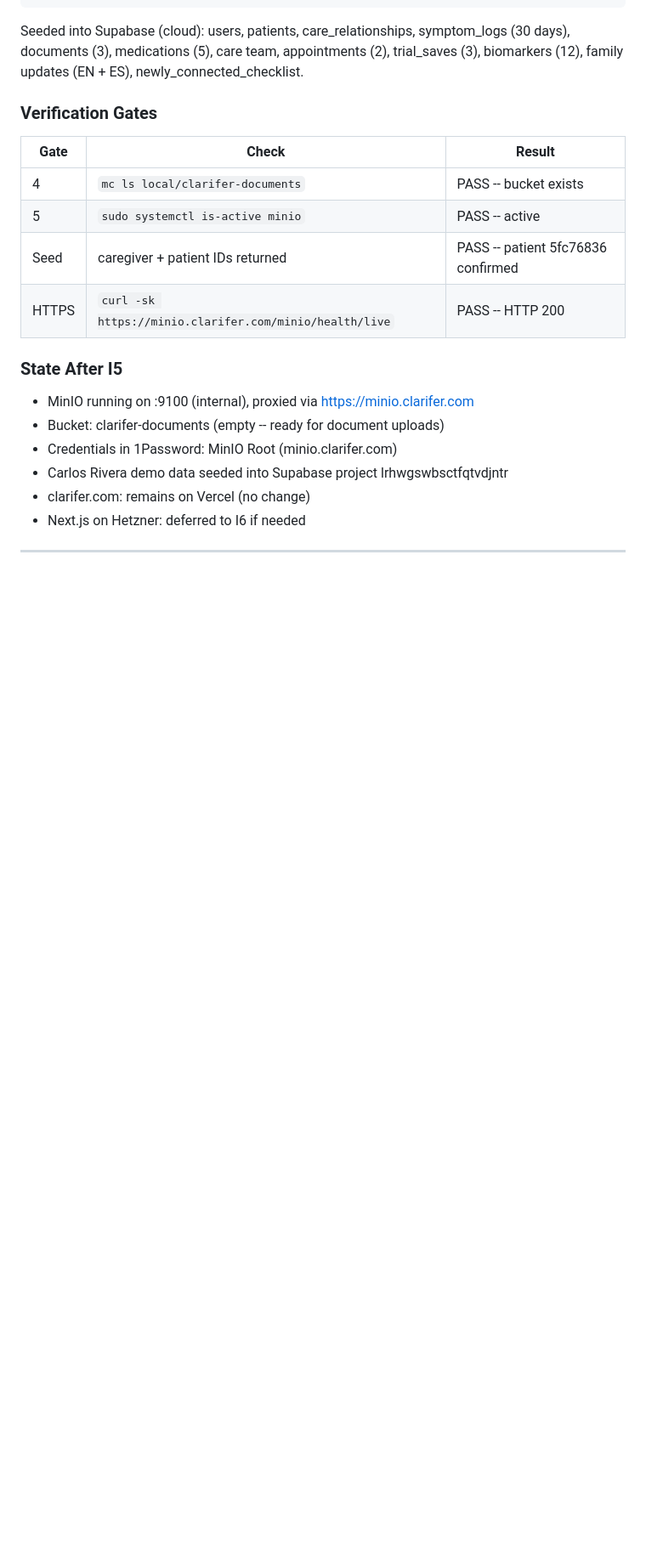
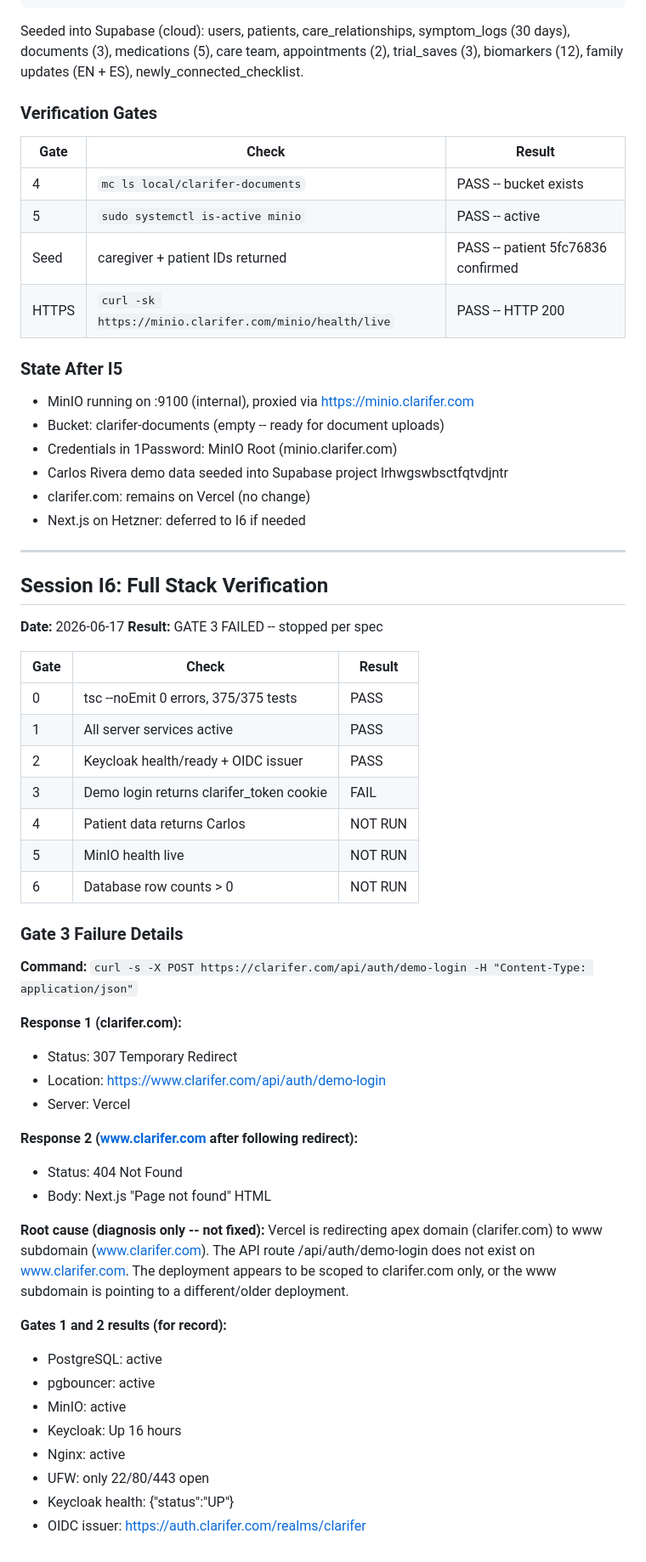
Before and after one commit to Sesquina/clarifer, a Markdown page: docs/INFRA_LOG.md, the part around the change. Shown at 85% size. Rendered like a GitHub page; blank space fills up the shorter version.

Commit message:
infra(i6): verification run -- gate 3 failed (www redirect 404)

```diff
--- a/docs/INFRA_LOG.md
+++ b/docs/INFRA_LOG.md
@@ -663,3 +663,47 @@ biomarkers (12), family updates (EN + ES), newly_connected_checklist.
 - Next.js on Hetzner: deferred to I6 if needed
 
 ---
+
+## Session I6: Full Stack Verification
+
+**Date:** 2026-06-17
+**Result:** GATE 3 FAILED -- stopped per spec
+
+| Gate | Check | Result |
+|------|-------|--------|
+| 0 | tsc --noEmit 0 errors, 375/375 tests | PASS |
+| 1 | All server services active | PASS |
+| 2 | Keycloak health/ready + OIDC issuer | PASS |
+| 3 | Demo login returns clarifer_token cookie | FAIL |
+| 4 | Patient data returns Carlos | NOT RUN |
+| 5 | MinIO health live | NOT RUN |
+| 6 | Database row counts > 0 | NOT RUN |
+
+### Gate 3 Failure Details
+
+**Command:** `curl -s -X POST https://clarifer.com/api/auth/demo-login -H "Content-Type: application/json"`
+
+**Response 1 (clarifer.com):**
+- Status: 307 Temporary Redirect
+- Location: https://www.clarifer.com/api/auth/demo-login
+- Server: Vercel
+
+**Response 2 (www.clarifer.com after following redirect):**
+- Status: 404 Not Found
+- Body: Next.js "Page not found" HTML
+
+**Root cause (diagnosis only -- not fixed):**
+Vercel is redirecting apex domain (clarifer.com) to www subdomain (www.clarifer.com).
+The API route /api/auth/demo-login does not exist on www.clarifer.com.
+The deployment appears to be scoped to clarifer.com only, or the www subdomain
+is pointing to a different/older deployment.
+
+**Gates 1 and 2 results (for record):**
+- PostgreSQL: active
+- pgbouncer: active
+- MinIO: active
+- Keycloak: Up 16 hours
+- Nginx: active
+- UFW: only 22/80/443 open
+- Keycloak health: {"status":"UP"}
+- OIDC issuer: https://auth.clarifer.com/realms/clarifer
```
